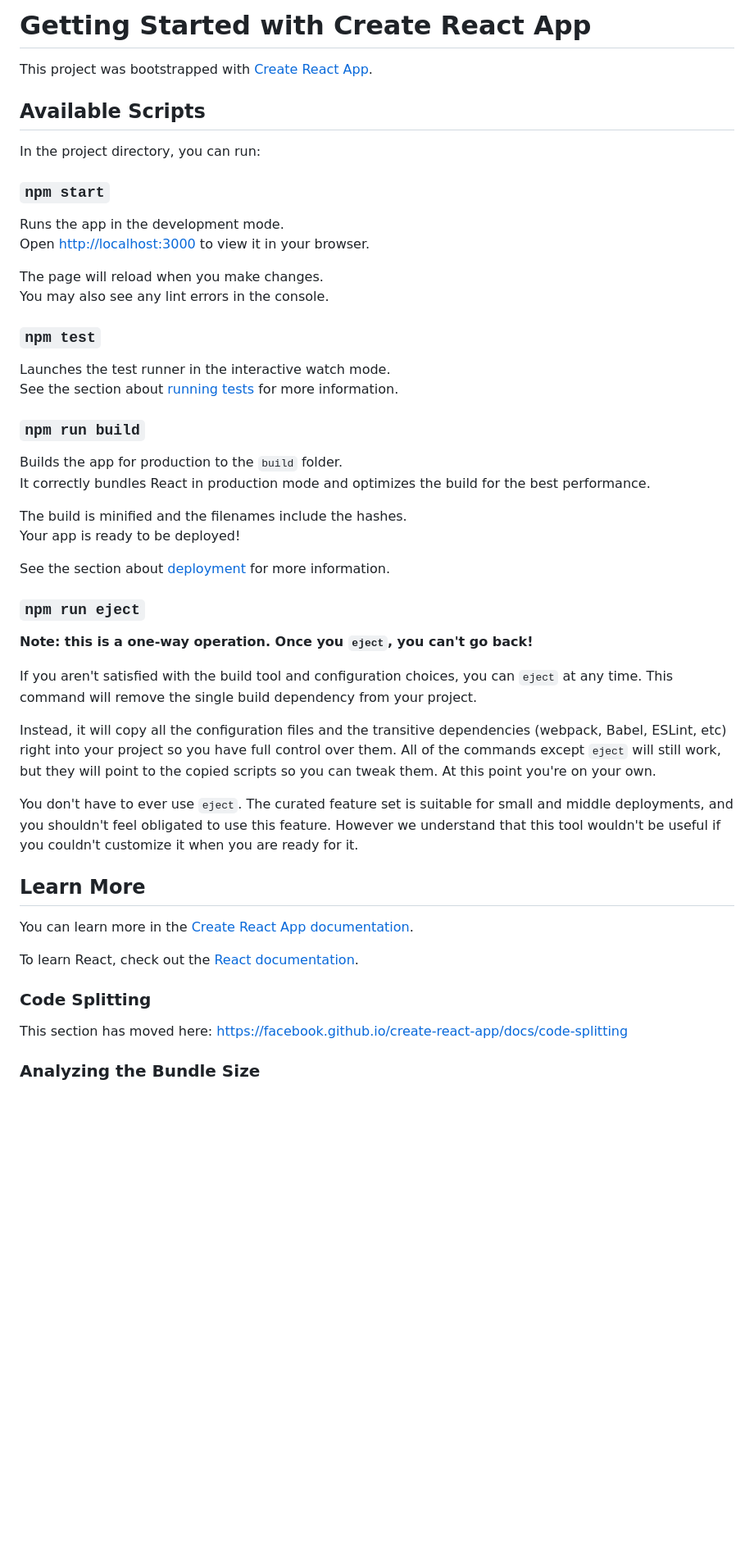
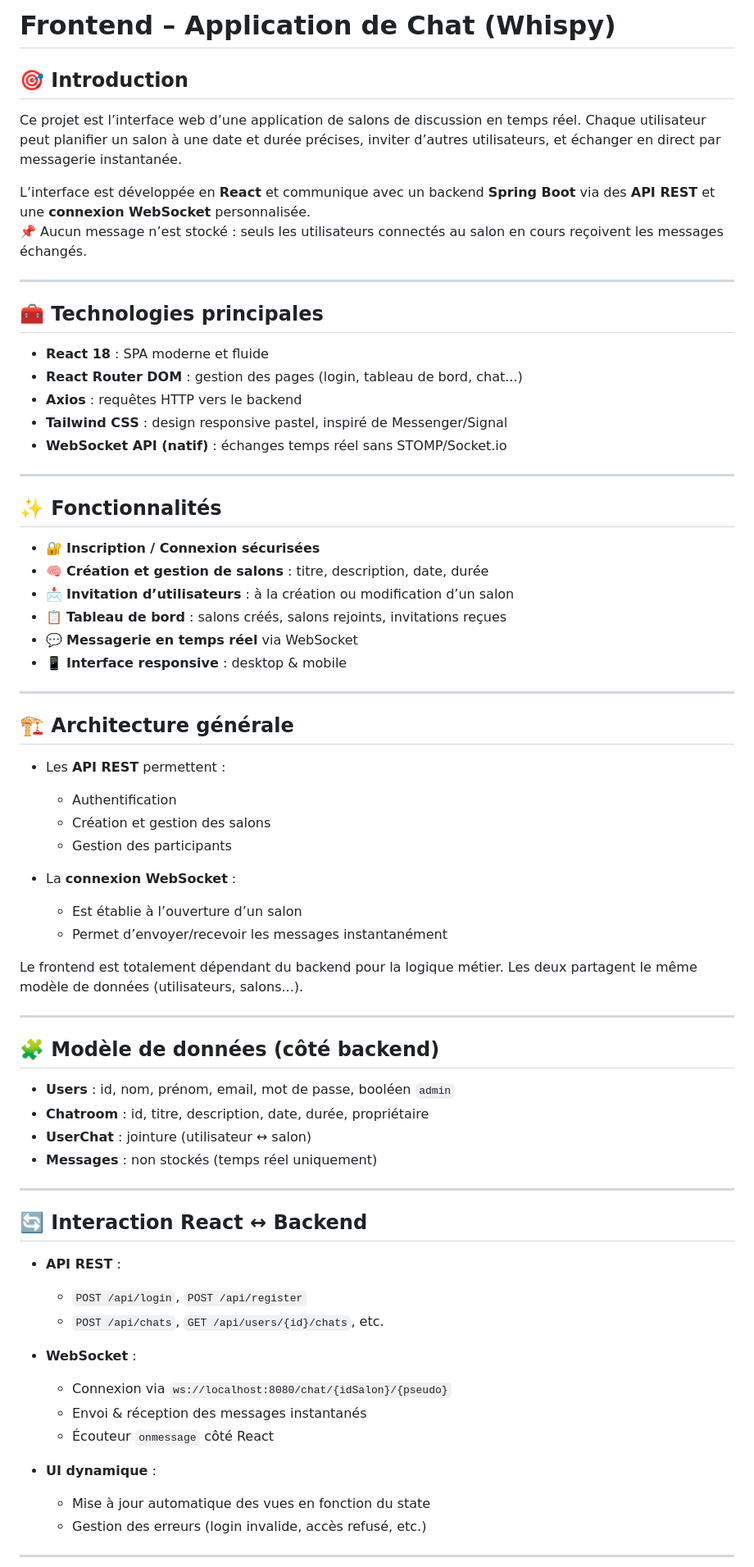
Before and after one commit to SoulaymaneK/SR03_KEBLI_NAITBAHLOUL_D2, a Markdown page: frontend/README.md, the part around one of its changes. Shown at 82% size. Rendered like a GitHub page; blank space fills up the shorter version.

```diff
--- a/frontend/README.md
+++ b/frontend/README.md
@@ -1,53 +1,73 @@
-# Getting Started with Create React App
+# Frontend – Application de Chat (Whispy)
 
-This project was bootstrapped with [Create React App](https://github.com/facebook/create-react-app).
+## 🎯 Introduction
 
-## Available Scripts
+Ce projet est l’interface web d’une application de salons de discussion en temps réel. Chaque utilisateur peut planifier un salon à une date et durée précises, inviter d’autres utilisateurs, et échanger en direct par messagerie instantanée.
 
-In the project directory, you can run:
+L’interface est développée en **React** et communique avec un backend **Spring Boot** via des **API REST** et une **connexion WebSocket** personnalisée.
+📌 Aucun message n’est stocké : seuls les utilisateurs connectés au salon en cours reçoivent les messages échangés.
 
-### `npm start`
+---
 
-Runs the app in the development mode.\
-Open [http://localhost:3000](http://localhost:3000) to view it in your browser.
+## 🧰 Technologies principales
 
-The page will reload when you make changes.\
-You may also see any lint errors in the console.
+- **React 18** : SPA moderne et fluide
+- **React Router DOM** : gestion des pages (login, tableau de bord, chat...)
+- **Axios** : requêtes HTTP vers le backend
+- **Tailwind CSS** : design responsive pastel, inspiré de Messenger/Signal
+- **WebSocket API (natif)** : échanges temps réel sans STOMP/Socket.io
 
-### `npm test`
+---
 
-Launches the test runner in the interactive watch mode.\
-See the section about [running tests](https://facebook.github.io/create-react-app/docs/running-tests) for more information.
+## ✨ Fonctionnalités
 
-### `npm run build`
+- 🔐 **Inscription / Connexion sécurisées**
+- 🧠 **Création et gestion de salons** : titre, description, date, durée
+- 📩 **Invitation d’utilisateurs** : à la création ou modification d’un salon
+- 📋 **Tableau de bord** : salons créés, salons rejoints, invitations reçues
+- 💬 **Messagerie en temps réel** via WebSocket
+- 📱 **Interface responsive** : desktop & mobile
 
-Builds the app for production to the `build` folder.\
-It correctly bundles React in production mode and optimizes the build for the best performance.
+---
 
-The build is minified and the filenames include the hashes.\
-Your app is ready to be deployed!
+## 🏗️ Architecture générale
 
-See the section about [deployment](https://facebook.github.io/create-react-app/docs/deployment) for more information.
+- Les **API REST** permettent :
+  - Authentification
+  - Création et gestion des salons
+  - Gestion des participants
 
-### `npm run eject`
+- La **connexion WebSocket** :
+  - Est établie à l’ouverture d’un salon
+  - Permet d’envoyer/recevoir les messages instantanément
 
-**Note: this is a one-way operation. Once you `eject`, you can't go back!**
+Le frontend est totalement dépendant du backend pour la logique métier. Les deux partagent le même modèle de données (utilisateurs, salons...).
 
-If you aren't satisfied with the build tool and configuration choices, you can `eject` at any time. This command will remove the single build dependency from your project.
+---
 
-Instead, it will copy all the configuration files and the transitive dependencies (webpack, Babel, ESLint, etc) right into your project so you have full control over them. All of the commands except `eject` will still work, but they will point to the copied scripts so you can tweak them. At this point you're on your own.
+## 🧩 Modèle de données (côté backend)
 
-You don't have to ever use `eject`. The curated feature set is suitable for small and middle deployments, and you shouldn't feel obligated to use this feature. However we understand that this tool wouldn't be useful if you couldn't customize it when you are ready for it.
+- **Users** : id, nom, prénom, email, mot de passe, booléen `admin`
+- **Chatroom** : id, titre, description, date, durée, propriétaire
+- **UserChat** : jointure (utilisateur ↔ salon)
+- **Messages** : non stockés (temps réel uniquement)
 
-## Learn More
+---
 
-You can learn more in the [Create React App documentation](https://facebook.github.io/create-react-app/docs/getting-started).
+## 🔄 Interaction React ↔ Backend
 
-To learn React, check out the [React documentation](https://reactjs.org/).
+- **API REST** :
+  - `POST /api/login`, `POST /api/register`
+  - `POST /api/chats`, `GET /api/users/{id}/chats`, etc.
 
-### Code Splitting
+- **WebSocket** :
+  - Connexion via `ws://localhost:8080/chat/{idSalon}/{pseudo}`
+  - Envoi & réception des messages instantanés
+  - Écouteur `onmessage` côté React
 
-This section has moved here: [https://facebook.github.io/create-react-app/docs/code-splitting](https://facebook.github.io/create-react-app/docs/code-splitting)
+- **UI dynamique** :
+  - Mise à jour automatique des vues en fonction du state
+  - Gestion des erreurs (login invalide, accès refusé, etc.)
 
-### Analyzing the Bundle Size
+---
 
```
Also changed, not shown: other parts of frontend/README.md (+48 -9 lines).
